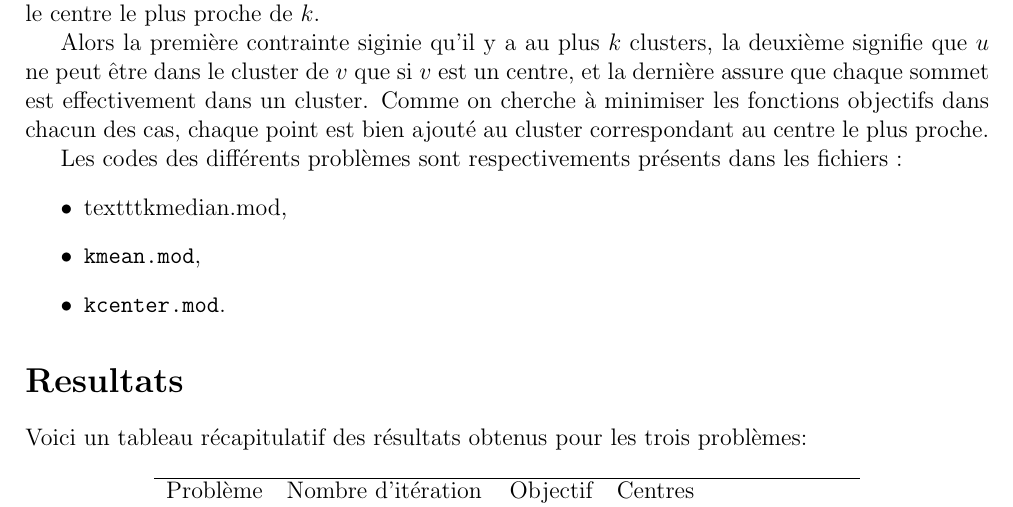
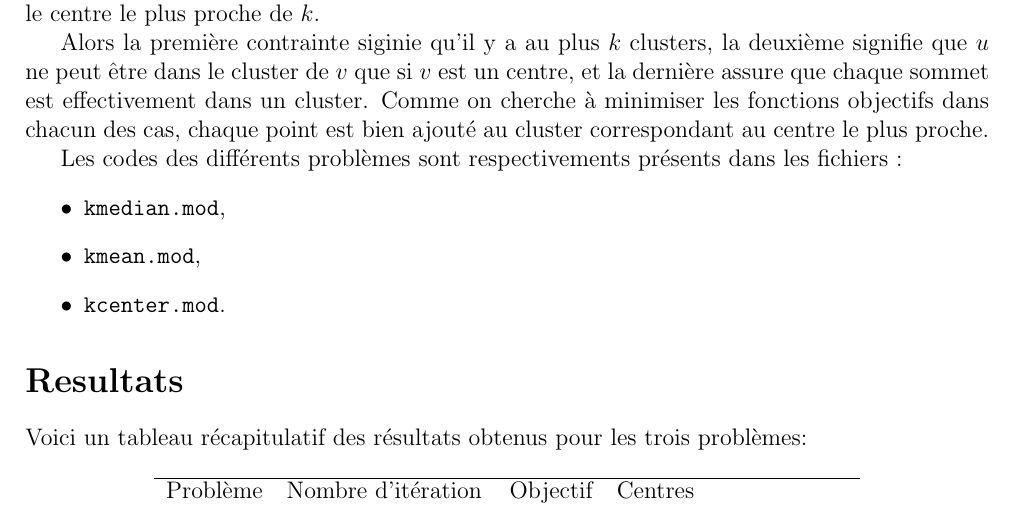
Before and after one commit to romainpascual/Clustering, a LaTeX document (latex/clustering_pascual_hotait.tex): part of page 2 of 3, cut so that both start at the same text. Compiled offline with pdfLaTeX.

Commit message:
fixed typos

```diff
--- a/latex/clustering_pascual_hotait.tex
+++ b/latex/clustering_pascual_hotait.tex
@@ -62,7 +62,7 @@ Alors la première contrainte siginie qu'il y a au plus $k$ clusters, la deuxiè
 
 Les codes des différents problèmes sont respectivements présents dans les fichiers :
 \begin{itemize}
-\item texttt{kmedian.mod},
+\item \texttt{kmedian.mod},
 \item \texttt{kmean.mod},
 \item \texttt{kcenter.mod}.
 \end{itemize}
```
Also changed, not shown: latex/clustering_pascual_hotait.pdf, 1 other file.
